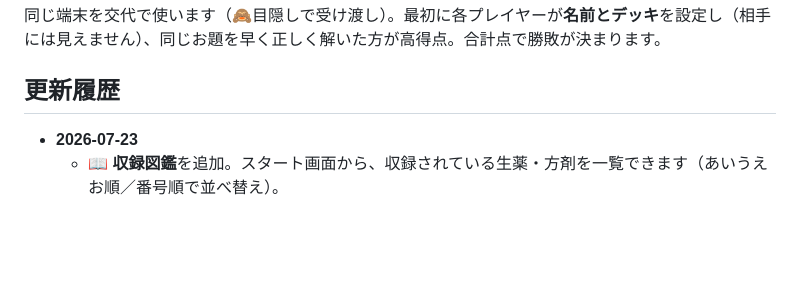
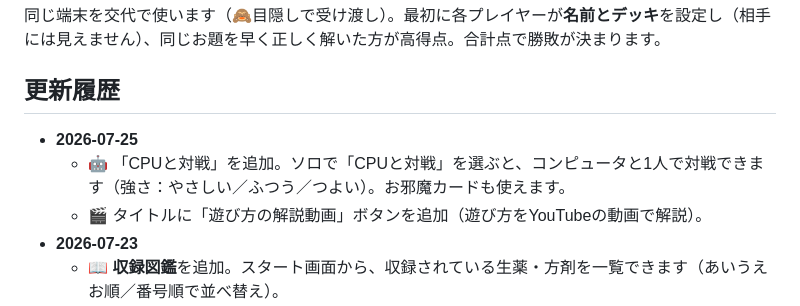
Before and after one commit to renoba6959/kampo-otameshi, a Markdown page: README.md, the part around the change. Drawn GitHub-style; blank space fills up the shorter version.

Commit message:
更新履歴を追記（2026-07-25）

```diff
--- a/README.md
+++ b/README.md
@@ -34,6 +34,9 @@
 同じ端末を交代で使います（🙈目隠しで受け渡し）。最初に各プレイヤーが**名前とデッキ**を設定し（相手には見えません）、同じお題を早く正しく解いた方が高得点。合計点で勝敗が決まります。
 
 ## 更新履歴
+- **2026-07-25**
+  - 🤖 「CPUと対戦」を追加。ソロで「CPUと対戦」を選ぶと、コンピュータと1人で対戦できます（強さ：やさしい／ふつう／つよい）。お邪魔カードも使えます。
+  - 🎬 タイトルに「遊び方の解説動画」ボタンを追加（遊び方をYouTubeの動画で解説）。
 - **2026-07-23**
   - 📖 **収録図鑑**を追加。スタート画面から、収録されている生薬・方剤を一覧できます（あいうえお順／番号順で並べ替え）。
   - 🎯 **お題の数を選べる**ように。スタート画面の±ボタンで調整でき、少ないほど方剤を組みやすく（やさしく）、増やすと手応えが上がります。
```
